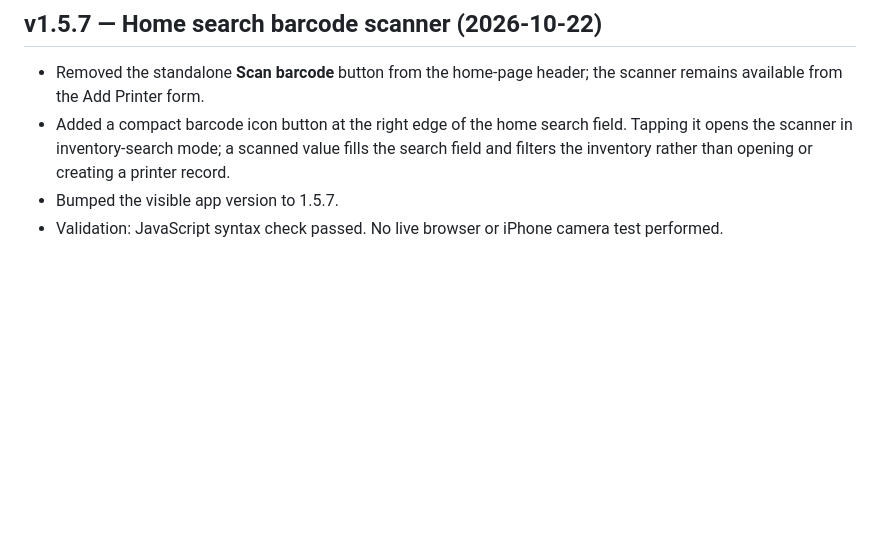
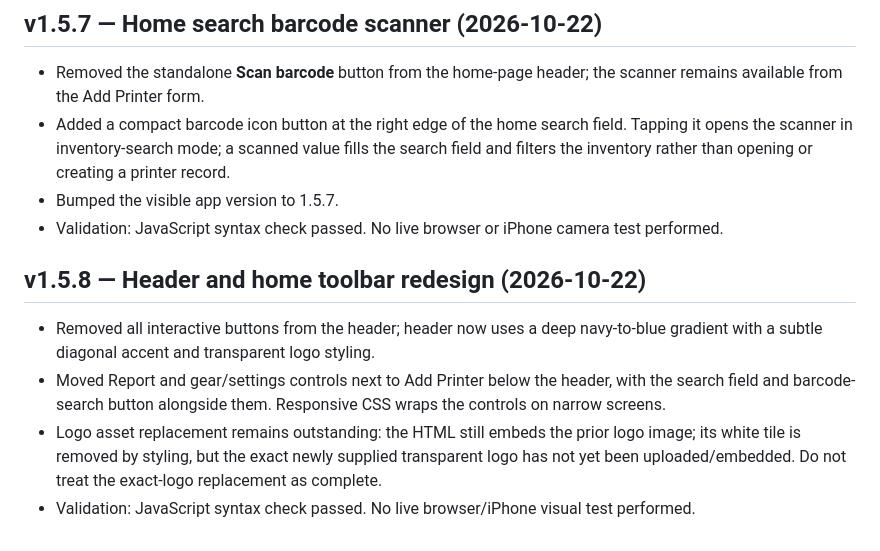
Before and after one commit to BobbyT416/BLS-Printer-Inventory, a Markdown page: HANDOFF.md, the part around the change. GitHub-like rendering; blank space fills up the shorter version.

Commit message:
Document v1.5.8 header redesign

```diff
--- a/HANDOFF.md
+++ b/HANDOFF.md
@@ -162,3 +162,10 @@ Fields include Barcode, Serial Number, Asset Tag, Date Received, Type, Model, Pa
 - Added a compact barcode icon button at the right edge of the home search field. Tapping it opens the scanner in inventory-search mode; a scanned value fills the search field and filters the inventory rather than opening or creating a printer record.
 - Bumped the visible app version to 1.5.7.
 - Validation: JavaScript syntax check passed. No live browser or iPhone camera test performed.
+
+
+## v1.5.8 — Header and home toolbar redesign (2026-10-22)
+- Removed all interactive buttons from the header; header now uses a deep navy-to-blue gradient with a subtle diagonal accent and transparent logo styling.
+- Moved Report and gear/settings controls next to Add Printer below the header, with the search field and barcode-search button alongside them. Responsive CSS wraps the controls on narrow screens.
+- Logo asset replacement remains outstanding: the HTML still embeds the prior logo image; its white tile is removed by styling, but the exact newly supplied transparent logo has not yet been uploaded/embedded. Do not treat the exact-logo replacement as complete.
+- Validation: JavaScript syntax check passed. No live browser/iPhone visual test performed.
```
